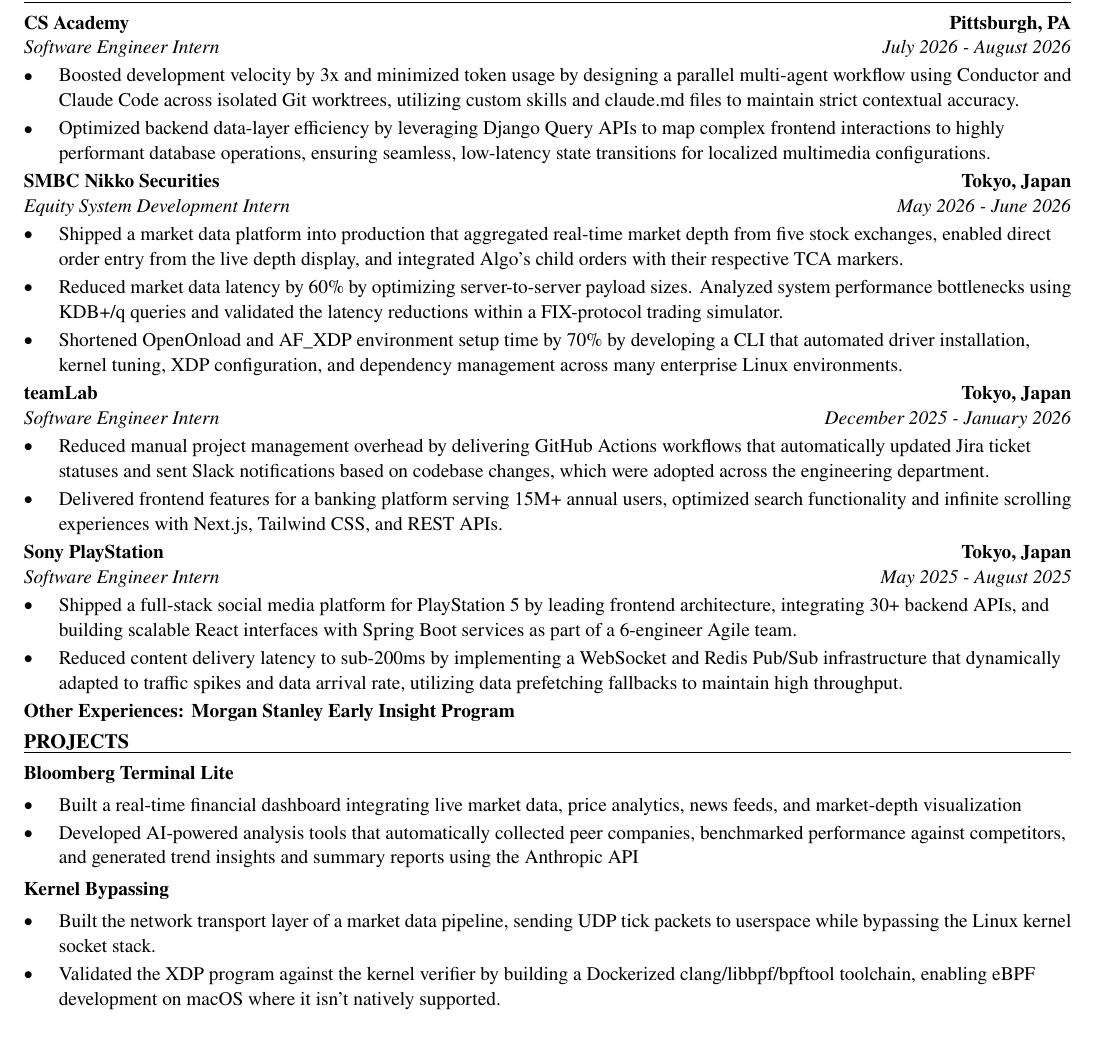
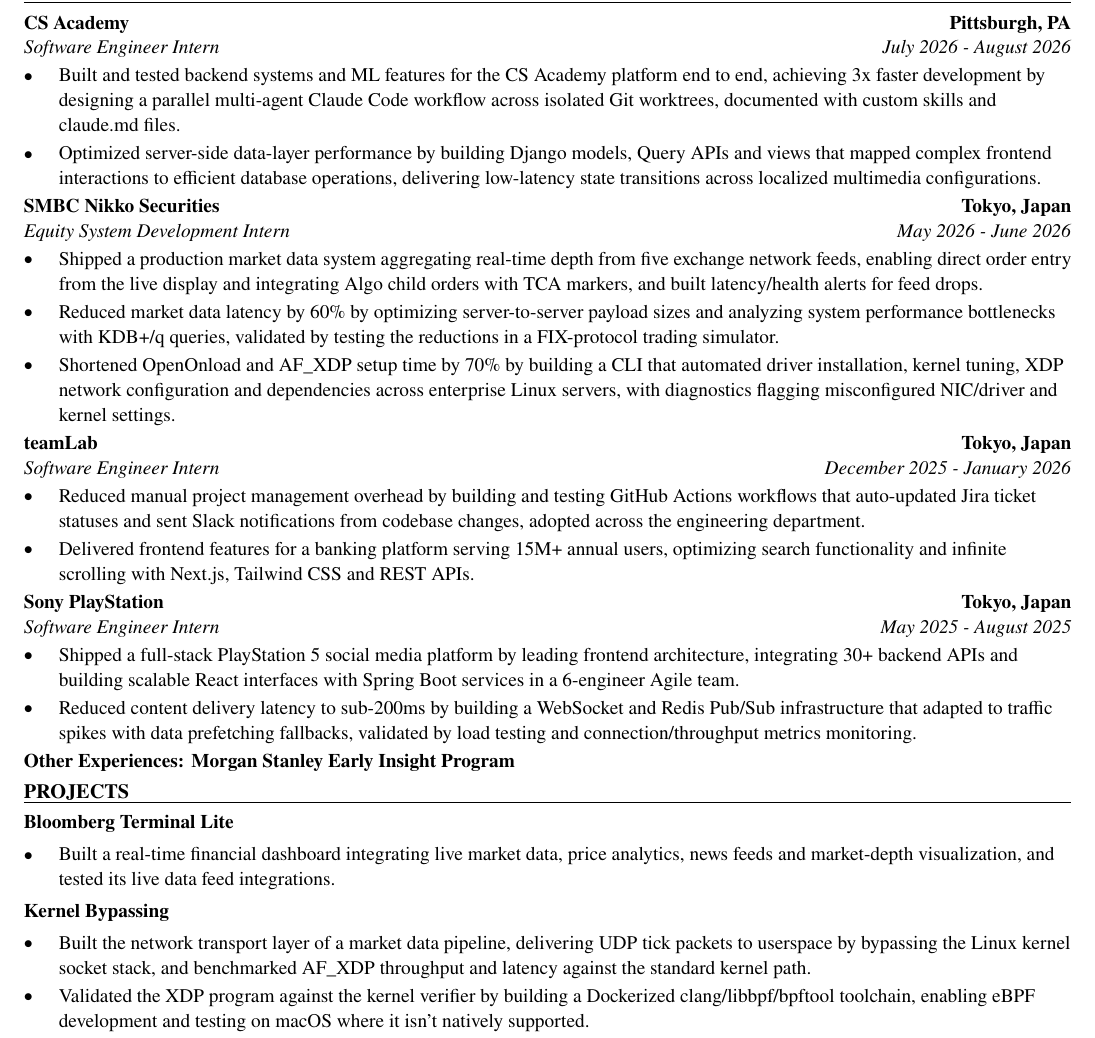
Before and after one commit to xinyichan04/resume, a LaTeX CV (resume.tex): part of the page, cut so that both start at the same text. Compiled offline with pdfLaTeX.

Commit message:
Tailor for Georgia Institute of Technology: Research Intern (ATS score 0.0 -> 0.0)

```diff
--- a/resume.tex
+++ b/resume.tex
@@ -52,41 +52,40 @@
 \section*{WORK EXPERIENCE}
 \entry{CS Academy}{Pittsburgh, PA}{Software Engineer Intern}{July 2026 - August 2026}
 \begin{itemize}
-  \item Boosted development velocity by 3x and minimized token usage by designing a parallel multi-agent workflow using Conductor and Claude Code across isolated Git worktrees, utilizing custom skills and claude.md files to maintain strict contextual accuracy.
-  \item Optimized backend data-layer efficiency by leveraging Django Query APIs to map complex frontend interactions to highly performant database operations, ensuring seamless, low-latency state transitions for localized multimedia configurations.
+  \item Built and tested backend systems and ML features for the CS Academy platform end to end, achieving 3x faster development by designing a parallel multi-agent Claude Code workflow across isolated Git worktrees, documented with custom skills and claude.md files.
+  \item Optimized server-side data-layer performance by building Django models, Query APIs and views that mapped complex frontend interactions to efficient database operations, delivering low-latency state transitions across localized multimedia configurations.
 \end{itemize}
 
 \entry{SMBC Nikko Securities}{Tokyo, Japan}{Equity System Development Intern}{May 2026 - June 2026}
 \begin{itemize}
-  \item Shipped a market data platform into production that aggregated real-time market depth from five stock exchanges, enabled direct order entry from the live depth display, and integrated Algo's child orders with their respective TCA markers.
-  \item Reduced market data latency by 60\% by optimizing server-to-server payload sizes. Analyzed system performance bottlenecks using KDB+/q queries and validated the latency reductions within a FIX-protocol trading simulator.
-  \item Shortened OpenOnload and AF\_XDP environment setup time by 70\% by developing a CLI that automated driver installation, kernel tuning, XDP configuration, and dependency management across many enterprise Linux environments.
+  \item Shipped a production market data system aggregating real-time depth from five exchange network feeds, enabling direct order entry from the live display and integrating Algo child orders with TCA markers, and built latency/health alerts for feed drops.
+  \item Reduced market data latency by 60\% by optimizing server-to-server payload sizes and analyzing system performance bottlenecks with KDB+/q queries, validated by testing the reductions in a FIX-protocol trading simulator.
+  \item Shortened OpenOnload and AF\_XDP setup time by 70\% by building a CLI that automated driver installation, kernel tuning, XDP network configuration and dependencies across enterprise Linux servers, with diagnostics flagging misconfigured NIC/driver and kernel settings.
 \end{itemize}
 
 \entry{teamLab}{Tokyo, Japan}{Software Engineer Intern}{December 2025 - January 2026}
 \begin{itemize}
-  \item Reduced manual project management overhead by delivering GitHub Actions workflows that automatically updated Jira ticket statuses and sent Slack notifications based on codebase changes, which were adopted across the engineering department.
-  \item Delivered frontend features for a banking platform serving 15M+ annual users, optimized search functionality and infinite scrolling experiences with Next.js, Tailwind CSS, and REST APIs.
+  \item Reduced manual project management overhead by building and testing GitHub Actions workflows that auto-updated Jira ticket statuses and sent Slack notifications from codebase changes, adopted across the engineering department.
+  \item Delivered frontend features for a banking platform serving 15M+ annual users, optimizing search functionality and infinite scrolling with Next.js, Tailwind CSS and REST APIs.
 \end{itemize}
 
 \entry{Sony PlayStation}{Tokyo, Japan}{Software Engineer Intern}{May 2025 - August 2025}
 \begin{itemize}
-  \item Shipped a full-stack social media platform for PlayStation 5 by leading frontend architecture, integrating 30+ backend APIs, and building scalable React interfaces with Spring Boot services as part of a 6-engineer Agile team.
-  \item Reduced content delivery latency to sub-200ms by implementing a WebSocket and Redis Pub/Sub infrastructure that dynamically adapted to traffic spikes and data arrival rate, utilizing data prefetching fallbacks to maintain high throughput.
+  \item Shipped a full-stack PlayStation 5 social media platform by leading frontend architecture, integrating 30+ backend APIs and building scalable React interfaces with Spring Boot services in a 6-engineer Agile team.
+  \item Reduced content delivery latency to sub-200ms by building a WebSocket and Redis Pub/Sub infrastructure that adapted to traffic spikes with data prefetching fallbacks, validated by load testing and connection/throughput metrics monitoring.
 \end{itemize}
 \textbf{Other Experiences: Morgan Stanley Early Insight Program}
 
 \section*{PROJECTS}
 \textbf{Bloomberg Terminal Lite}\par\vspace{2pt}
 \begin{itemize}
-  \item Built a real-time financial dashboard integrating live market data, price analytics, news feeds, and market-depth visualization
-  \item Developed AI-powered analysis tools that automatically collected peer companies, benchmarked performance against competitors, and generated trend insights and summary reports using the Anthropic API
+  \item Built a real-time financial dashboard integrating live market data, price analytics, news feeds and market-depth visualization, and tested its live data feed integrations.
 \end{itemize}
 \vspace{2pt}
 \textbf{Kernel Bypassing}\par\vspace{2pt}
 \begin{itemize}
-  \item Built the network transport layer of a market data pipeline, sending UDP tick packets to userspace while bypassing the Linux kernel socket stack.
-  \item Validated the XDP program against the kernel verifier by building a Dockerized clang/libbpf/bpftool toolchain, enabling eBPF development on macOS where it isn't natively supported.
+  \item Built the network transport layer of a market data pipeline, delivering UDP tick packets to userspace by bypassing the Linux kernel socket stack, and benchmarked AF\_XDP throughput and latency against the standard kernel path.
+  \item Validated the XDP program against the kernel verifier by building a Dockerized clang/libbpf/bpftool toolchain, enabling eBPF development and testing on macOS where it isn't natively supported.
 \end{itemize}
 
 \input{skills.tex}
```
